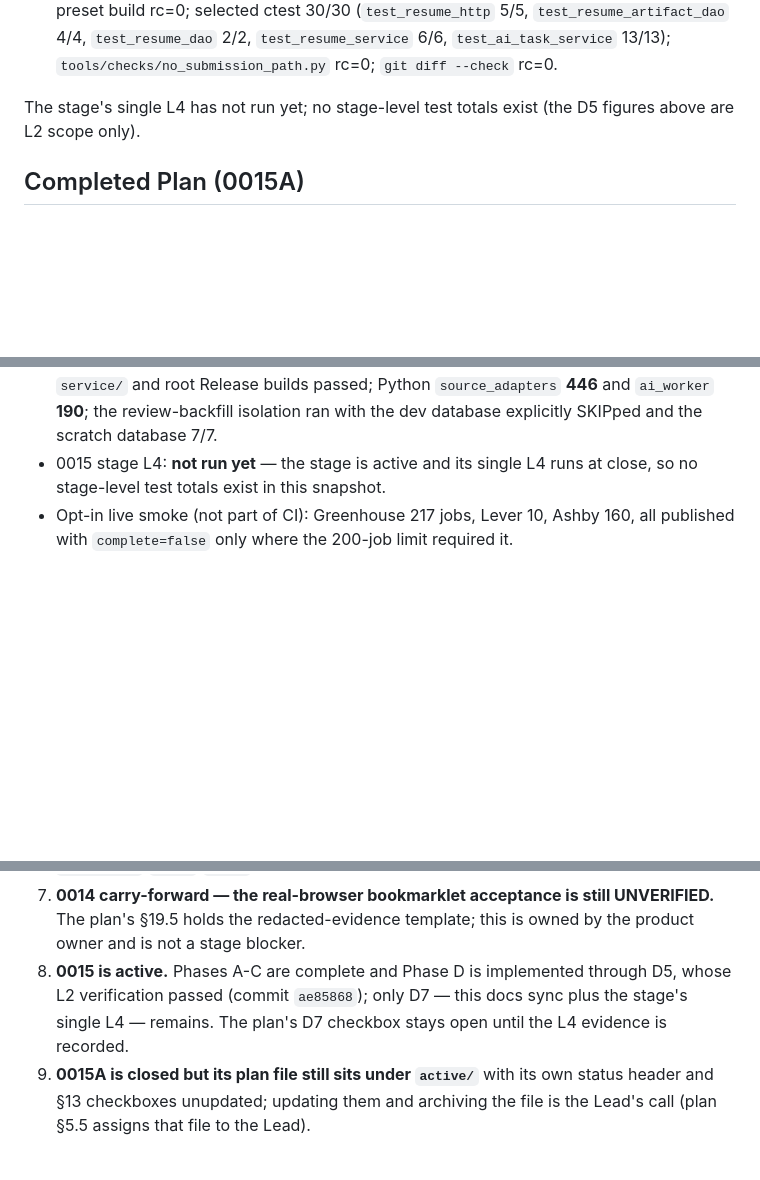
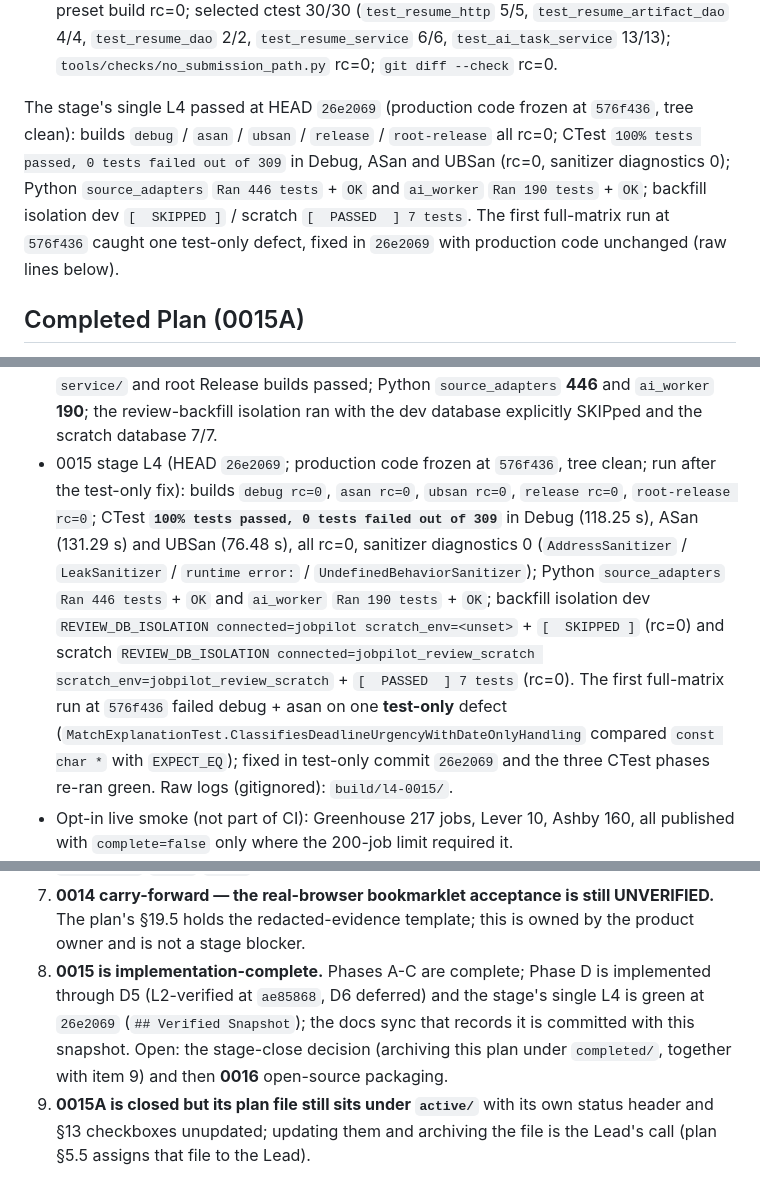
Before and after one commit to cjs1102/JobPilotAI, a Markdown page: docs/ai/project-state.md, 3 parts joined by grey strips. GitHub-like rendering; blank space fills up the shorter version.

```diff
--- a/docs/ai/project-state.md
+++ b/docs/ai/project-state.md
@@ -130,8 +131,14 @@ Delivered:
   `test_resume_dao` 2/2, `test_resume_service` 6/6, `test_ai_task_service` 13/13);
   `tools/checks/no_submission_path.py` rc=0; `git diff --check` rc=0.
 
-The stage's single L4 has not run yet; no stage-level test totals exist (the D5
-figures above are L2 scope only).
+The stage's single L4 passed at HEAD `26e2069` (production code frozen at
+`576f436`, tree clean): builds `debug` / `asan` / `ubsan` / `release` /
+`root-release` all rc=0; CTest `100% tests passed, 0 tests failed out of 309` in
+Debug, ASan and UBSan (rc=0, sanitizer diagnostics 0); Python `source_adapters`
+`Ran 446 tests` + `OK` and `ai_worker` `Ran 190 tests` + `OK`; backfill isolation
+dev `[  SKIPPED ]` / scratch `[  PASSED  ] 7 tests`. The first full-matrix run at
+`576f436` caught one test-only defect, fixed in `26e2069` with production code
+unchanged (raw lines below).
 
 ## Completed Plan (0015A)
 
@@ -331,8 +338,20 @@ HTTP request
   `source_adapters` **446** and `ai_worker` **190**; the review-backfill
   isolation ran with the dev database explicitly SKIPped and the scratch database
   7/7.
-- 0015 stage L4: **not run yet** — the stage is active and its single L4 runs at
-  close, so no stage-level test totals exist in this snapshot.
+- 0015 stage L4 (HEAD `26e2069`; production code frozen at `576f436`, tree clean;
+  run after the test-only fix): builds `debug rc=0`, `asan rc=0`, `ubsan rc=0`,
+  `release rc=0`, `root-release rc=0`; CTest **`100% tests passed, 0 tests failed
+  out of 309`** in Debug (118.25 s), ASan (131.29 s) and UBSan (76.48 s), all rc=0,
+  sanitizer diagnostics 0 (`AddressSanitizer` / `LeakSanitizer` / `runtime error:`
+  / `UndefinedBehaviorSanitizer`); Python `source_adapters` `Ran 446 tests` + `OK`
+  and `ai_worker` `Ran 190 tests` + `OK`; backfill isolation dev
+  `REVIEW_DB_ISOLATION connected=jobpilot scratch_env=<unset>` + `[  SKIPPED ]`
+  (rc=0) and scratch `REVIEW_DB_ISOLATION connected=jobpilot_review_scratch
+  scratch_env=jobpilot_review_scratch` + `[  PASSED  ] 7 tests` (rc=0). The first
+  full-matrix run at `576f436` failed debug + asan on one **test-only** defect
+  (`MatchExplanationTest.ClassifiesDeadlineUrgencyWithDateOnlyHandling` compared
+  `const char *` with `EXPECT_EQ`); fixed in test-only commit `26e2069` and the
+  three CTest phases re-ran green. Raw logs (gitignored): `build/l4-0015/`.
 - Opt-in live smoke (not part of CI): Greenhouse 217 jobs, Lever 10, Ashby 160,
   all published with `complete=false` only where the 200-job limit required it.
 - Real HTTP register/login/me and profile/skill ownership flows passed; test
@@ -386,10 +405,12 @@ Performance baseline:
 7. **0014 carry-forward — the real-browser bookmarklet acceptance is still
    UNVERIFIED.** The plan's §19.5 holds the redacted-evidence template; this is
    owned by the product owner and is not a stage blocker.
-8. **0015 is active.** Phases A-C are complete and Phase D is implemented through
-   D5, whose L2 verification passed (commit `ae85868`); only D7 — this docs sync
-   plus the stage's single L4 — remains. The plan's D7 checkbox stays open until
-   the L4 evidence is recorded.
+8. **0015 is implementation-complete.** Phases A-C are complete; Phase D is
+   implemented through D5 (L2-verified at `ae85868`, D6 deferred) and the stage's
+   single L4 is green at `26e2069` (`## Verified Snapshot`); the docs sync that
+   records it is committed with this snapshot. Open: the stage-close decision
+   (archiving this plan under `completed/`, together with item 9) and then
+   **0016** open-source packaging.
 9. **0015A is closed but its plan file still sits under `active/`** with its own
    status header and §13 checkboxes unupdated; updating them and archiving the
    file is the Lead's call (plan §5.5 assigns that file to the Lead).
```
Also changed, not shown: other parts of docs/ai/project-state.md (+4 -3 lines), AGENTS.md (+12 -10 lines), 1 other file.
